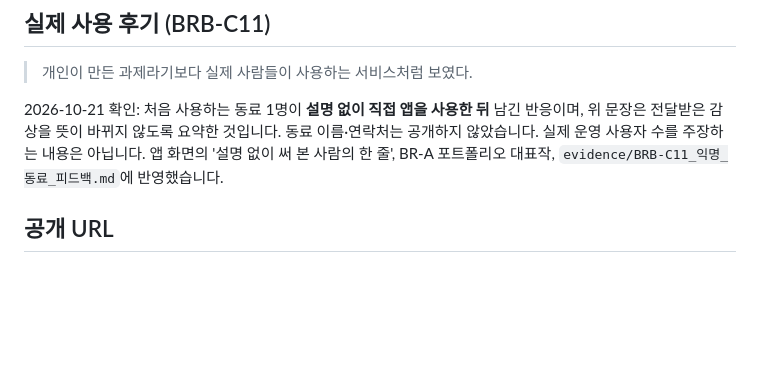
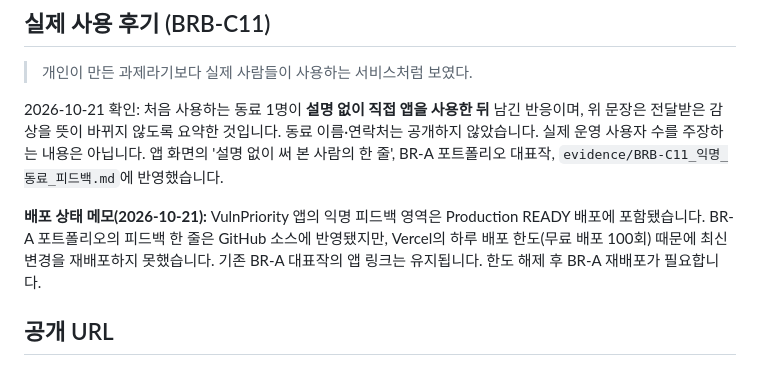
Before and after one commit to junyeong-lab/Project, a Markdown page: br-b/README.md, the part around the change. GitHub-like rendering; blank space fills up the shorter version.

Commit message:
BR-B: document Vercel daily deployment quota and pending BR-A quote publication

```diff
--- a/br-b/README.md
+++ b/br-b/README.md
@@ -34,6 +34,8 @@
 > 개인이 만든 과제라기보다 실제 사람들이 사용하는 서비스처럼 보였다.
 
 2026-10-21 확인: 처음 사용하는 동료 1명이 **설명 없이 직접 앱을 사용한 뒤** 남긴 반응이며, 위 문장은 전달받은 감상을 뜻이 바뀌지 않도록 요약한 것입니다. 동료 이름·연락처는 공개하지 않았습니다. 실제 운영 사용자 수를 주장하는 내용은 아닙니다. 앱 화면의 '설명 없이 써 본 사람의 한 줄', BR-A 포트폴리오 대표작, `evidence/BRB-C11_익명_동료_피드백.md`에 반영했습니다.
+
+**배포 상태 메모(2026-10-21):** VulnPriority 앱의 익명 피드백 영역은 Production READY 배포에 포함됐습니다. BR-A 포트폴리오의 피드백 한 줄은 GitHub 소스에 반영됐지만, Vercel의 하루 배포 한도(무료 배포 100회) 때문에 최신 변경을 재배포하지 못했습니다. 기존 BR-A 대표작의 앱 링크는 유지됩니다. 한도 해제 후 BR-A 재배포가 필요합니다.
 
 ## 공개 URL
 
```
